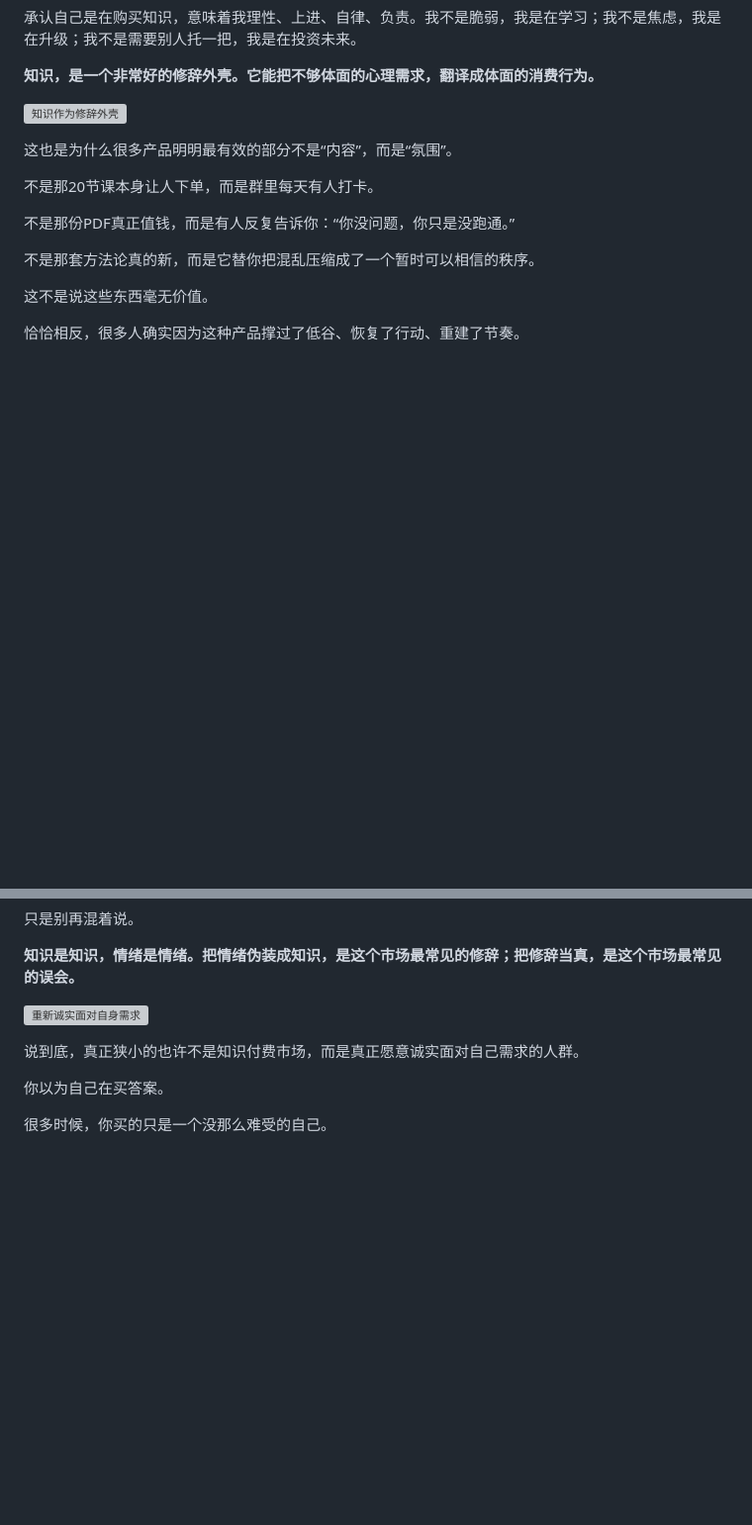
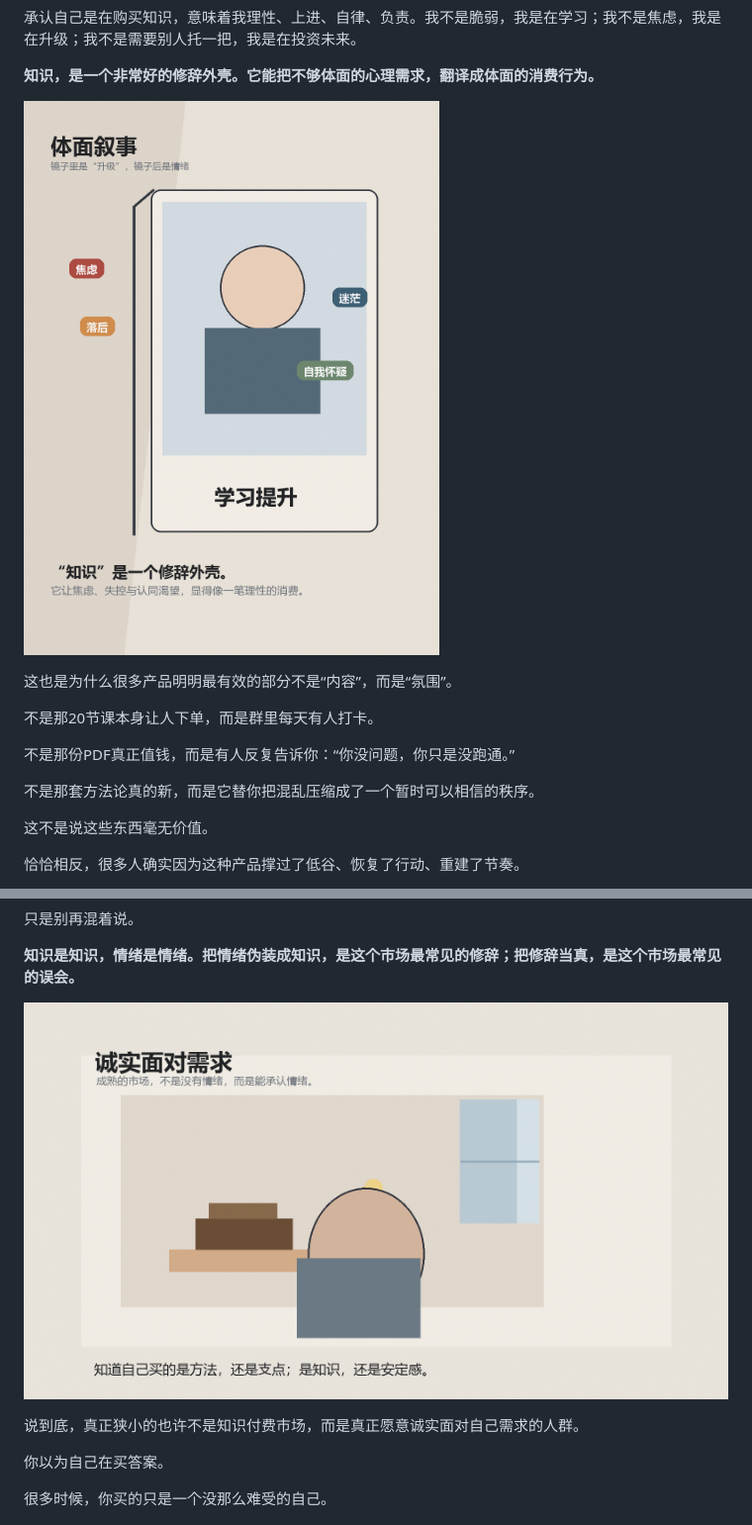
Before and after one commit to AnTi-anti/md-blog, a Markdown page: posts/知识付费情绪生意-微信公众号.md, 2 parts joined by grey strips. Shown at 99% size. GitHub-like rendering; pictures changed too: posts/images/02-scene-rhetoric-shell.png (added), posts/images/04-scene-honest-demand.png (added); blank space fills up the shorter version; grey boxes are pictures that could not be loaded.

```diff
--- a/posts/知识付费情绪生意-微信公众号.md
+++ b/posts/知识付费情绪生意-微信公众号.md
@@ -76,7 +76,7 @@
 
 **知识，是一个非常好的修辞外壳。它能把不够体面的心理需求，翻译成体面的消费行为。**
 
-![知识作为修辞外壳](imgs/knowledge-emotion/02-scene-rhetoric-shell.png)
+![知识作为修辞外壳](images/02-scene-rhetoric-shell.png)
 
 这也是为什么很多产品明明最有效的部分不是“内容”，而是“氛围”。
 
@@ -176,7 +176,7 @@
 
 **知识是知识，情绪是情绪。把情绪伪装成知识，是这个市场最常见的修辞；把修辞当真，是这个市场最常见的误会。**
 
-![重新诚实面对自身需求](imgs/knowledge-emotion/04-scene-honest-demand.png)
+![重新诚实面对自身需求](images/04-scene-honest-demand.png)
 
 说到底，真正狭小的也许不是知识付费市场，而是真正愿意诚实面对自己需求的人群。
 
```
Also changed, not shown: other parts of posts/知识付费情绪生意-微信公众号.md (+3 -3 lines), posts/images/00-scene-knowledge-mask.png (added), posts/images/01-infographic-three-conditions.png (added), posts/images/03-comparison-emotion-trade.png (added), 1 other file.
